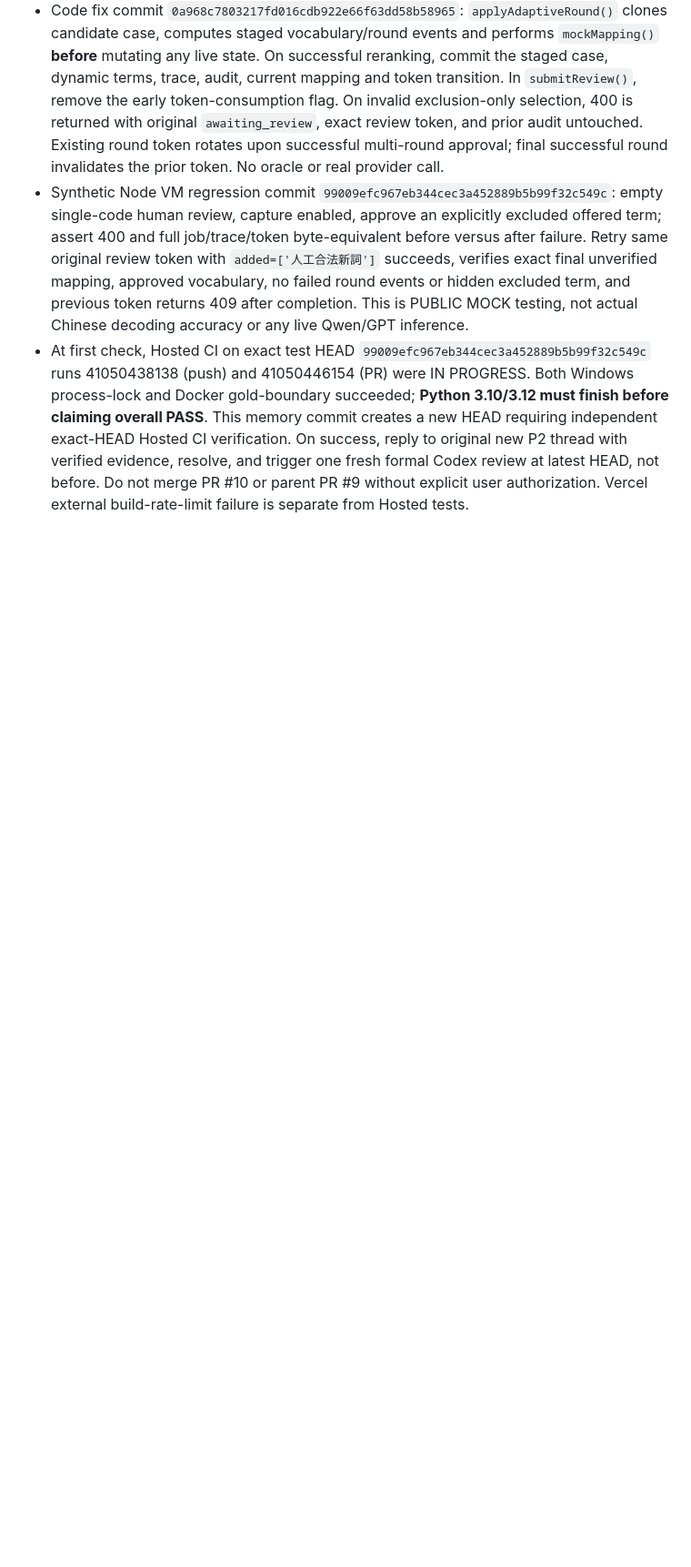
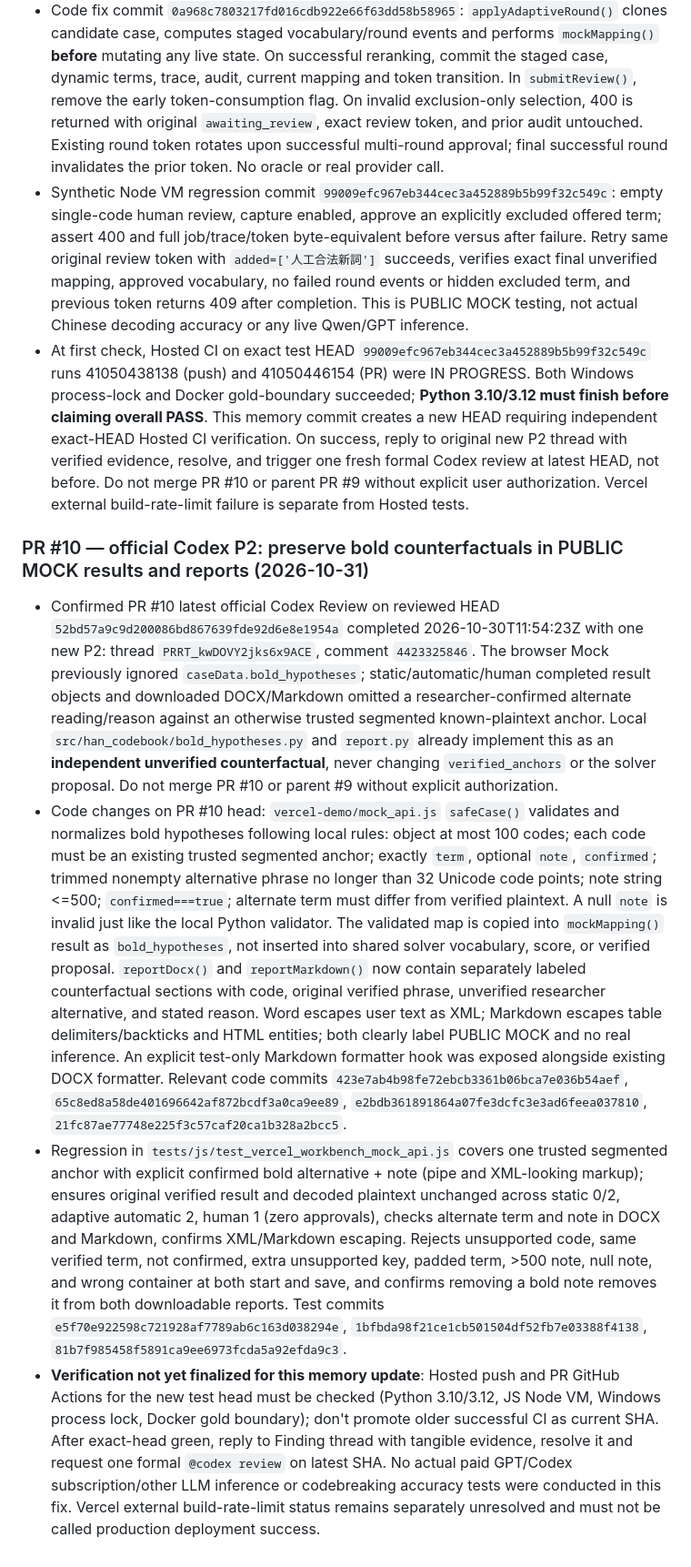
Before and after one commit to hun186/han-codebook-agent, a Markdown page: .codex/memory.md, the part around the change. Shown at 91% size. Drawn GitHub-style; blank space fills up the shorter version.

Commit message:
docs(codex): record PR10 bold counterfactual Mock parity P2 and review gates

```diff
--- a/.codex/memory.md
+++ b/.codex/memory.md
@@ -367,3 +367,9 @@ v0.3 browser workbench implementation in progress on branch; GitHub main d602616
 - Code fix commit `0a968c7803217fd016cdb922e66f63dd58b58965`: `applyAdaptiveRound()` clones candidate case, computes staged vocabulary/round events and performs `mockMapping()` **before** mutating any live state. On successful reranking, commit the staged case, dynamic terms, trace, audit, current mapping and token transition. In `submitReview()`, remove the early token-consumption flag. On invalid exclusion-only selection, 400 is returned with original `awaiting_review`, exact review token, and prior audit untouched. Existing round token rotates upon successful multi-round approval; final successful round invalidates the prior token. No oracle or real provider call.
 - Synthetic Node VM regression commit `99009efc967eb344cec3a452889b5b99f32c549c`: empty single-code human review, capture enabled, approve an explicitly excluded offered term; assert 400 and full job/trace/token byte-equivalent before versus after failure. Retry same original review token with `added=['人工合法新詞']` succeeds, verifies exact final unverified mapping, approved vocabulary, no failed round events or hidden excluded term, and previous token returns 409 after completion. This is PUBLIC MOCK testing, not actual Chinese decoding accuracy or any live Qwen/GPT inference.
 - At first check, Hosted CI on exact test HEAD `99009efc967eb344cec3a452889b5b99f32c549c` runs 41050438138 (push) and 41050446154 (PR) were IN PROGRESS. Both Windows process-lock and Docker gold-boundary succeeded; **Python 3.10/3.12 must finish before claiming overall PASS**. This memory commit creates a new HEAD requiring independent exact-HEAD Hosted CI verification. On success, reply to original new P2 thread with verified evidence, resolve, and trigger one fresh formal Codex review at latest HEAD, not before. Do not merge PR #10 or parent PR #9 without explicit user authorization. Vercel external build-rate-limit failure is separate from Hosted tests.
+
+### PR #10 — official Codex P2: preserve bold counterfactuals in PUBLIC MOCK results and reports (2026-10-31)
+- Confirmed PR #10 latest official Codex Review on reviewed HEAD `52bd57a9c9d200086bd867639fde92d6e8e1954a` completed 2026-10-30T11:54:23Z with one new P2: thread `PRRT_kwDOVY2jks6x9ACE`, comment `4423325846`. The browser Mock previously ignored `caseData.bold_hypotheses`; static/automatic/human completed result objects and downloaded DOCX/Markdown omitted a researcher-confirmed alternate reading/reason against an otherwise trusted segmented known-plaintext anchor. Local `src/han_codebook/bold_hypotheses.py` and `report.py` already implement this as an **independent unverified counterfactual**, never changing `verified_anchors` or the solver proposal. Do not merge PR #10 or parent #9 without explicit authorization.
+- Code changes on PR #10 head: `vercel-demo/mock_api.js` `safeCase()` validates and normalizes bold hypotheses following local rules: object at most 100 codes; each code must be an existing trusted segmented anchor; exactly `term`, optional `note`, `confirmed`; trimmed nonempty alternative phrase no longer than 32 Unicode code points; note string <=500; `confirmed===true`; alternate term must differ from verified plaintext. A null `note` is invalid just like the local Python validator. The validated map is copied into `mockMapping()` result as `bold_hypotheses`, not inserted into shared solver vocabulary, score, or verified proposal. `reportDocx()` and `reportMarkdown()` now contain separately labeled counterfactual sections with code, original verified phrase, unverified researcher alternative, and stated reason. Word escapes user text as XML; Markdown escapes table delimiters/backticks and HTML entities; both clearly label PUBLIC MOCK and no real inference. An explicit test-only Markdown formatter hook was exposed alongside existing DOCX formatter. Relevant code commits `423e7ab4b98fe72ebcb3361b06bca7e036b54aef`, `65c8ed8a58de401696642af872bcdf3a0ca9ee89`, `e2bdb361891864a07fe3dcfc3e3ad6feea037810`, `21fc87ae77748e225f3c57caf20ca1b328a2bcc5`.
+- Regression in `tests/js/test_vercel_workbench_mock_api.js` covers one trusted segmented anchor with explicit confirmed bold alternative + note (pipe and XML-looking markup); ensures original verified result and decoded plaintext unchanged across static 0/2, adaptive automatic 2, human 1 (zero approvals), checks alternate term and note in DOCX and Markdown, confirms XML/Markdown escaping. Rejects unsupported code, same verified term, not confirmed, extra unsupported key, padded term, >500 note, null note, and wrong container at both start and save, and confirms removing a bold note removes it from both downloadable reports. Test commits `e5f70e922598c721928af7789ab6c163d038294e`, `1bfbda98f21ce1cb501504df52fb7e03388f4138`, `81b7f985458f5891ca9ee6973fcda5a92efda9c3`.
+- **Verification not yet finalized for this memory update**: Hosted push and PR GitHub Actions for the new test head must be checked (Python 3.10/3.12, JS Node VM, Windows process lock, Docker gold boundary); don't promote older successful CI as current SHA. After exact-head green, reply to Finding thread with tangible evidence, resolve it and request one formal `@codex review` on latest SHA. No actual paid GPT/Codex subscription/other LLM inference or codebreaking accuracy tests were conducted in this fix. Vercel external build-rate-limit status remains separately unresolved and must not be called production deployment success.
```
